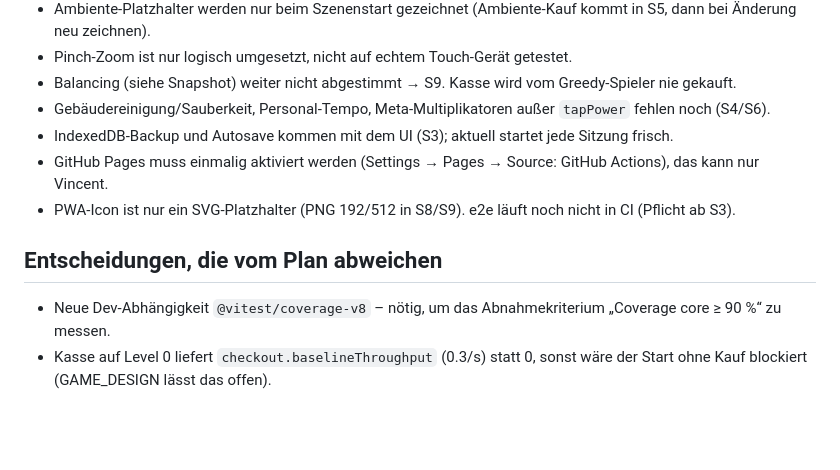
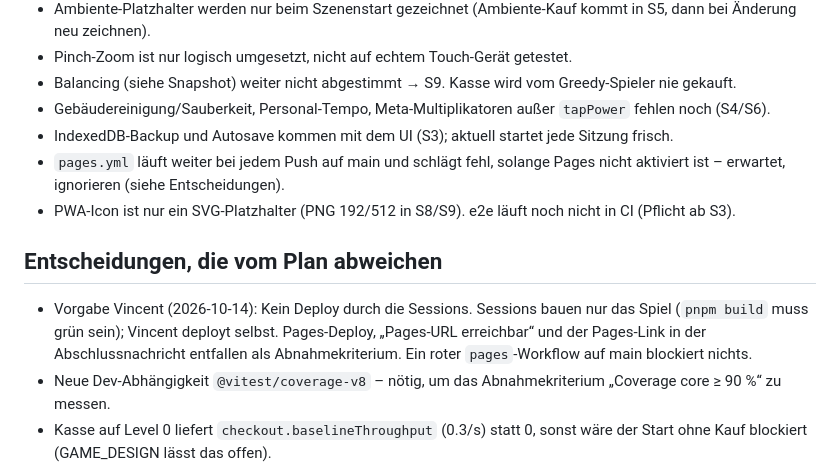
Before and after one commit to leesyashin/Tycoon-, a Markdown page: docs/STATUS.md, the part around the change. GitHub-like rendering; blank space fills up the shorter version.

Commit message:
docs: record no-deploy decision in STATUS
Co-Authored-By: Claude Opus 5.5 <noreply@anthropic.com>
Claude-Session: https://claude.ai/code/session_01QoVMUKeR8ue64KwNySegaG

```diff
--- a/docs/STATUS.md
+++ b/docs/STATUS.md
@@ -28,9 +28,10 @@ next: S3
 - Balancing (siehe Snapshot) weiter nicht abgestimmt → S9. Kasse wird vom Greedy-Spieler nie gekauft.
 - Gebäudereinigung/Sauberkeit, Personal-Tempo, Meta-Multiplikatoren außer `tapPower` fehlen noch (S4/S6).
 - IndexedDB-Backup und Autosave kommen mit dem UI (S3); aktuell startet jede Sitzung frisch.
-- GitHub Pages muss einmalig aktiviert werden (Settings → Pages → Source: GitHub Actions), das kann nur Vincent.
+- `pages.yml` läuft weiter bei jedem Push auf main und schlägt fehl, solange Pages nicht aktiviert ist – erwartet, ignorieren (siehe Entscheidungen).
 - PWA-Icon ist nur ein SVG-Platzhalter (PNG 192/512 in S8/S9). e2e läuft noch nicht in CI (Pflicht ab S3).
 ## Entscheidungen, die vom Plan abweichen
+- Vorgabe Vincent (2026-10-14): Kein Deploy durch die Sessions. Sessions bauen nur das Spiel (`pnpm build` muss grün sein); Vincent deployt selbst. Pages-Deploy, „Pages-URL erreichbar“ und der Pages-Link in der Abschlussnachricht entfallen als Abnahmekriterium. Ein roter `pages`-Workflow auf main blockiert nichts.
 - Neue Dev-Abhängigkeit `@vitest/coverage-v8` – nötig, um das Abnahmekriterium „Coverage core ≥ 90 %“ zu messen.
 - Kasse auf Level 0 liefert `checkout.baselineThroughput` (0.3/s) statt 0, sonst wäre der Start ohne Kauf blockiert (GAME_DESIGN lässt das offen).
 - `ActiveEvent`/`ActiveBoost.until` sind in `playtimeSec` gemessen (monoton), nicht in Wanduhrzeit.
```
